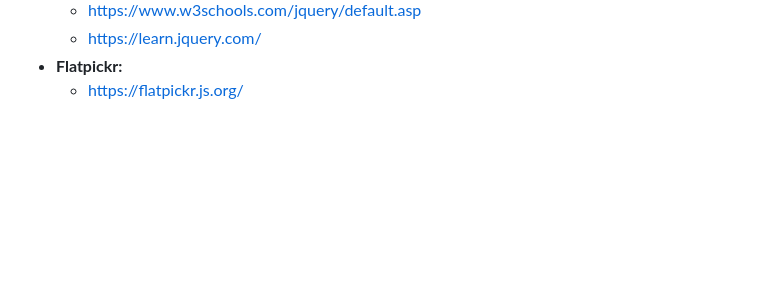
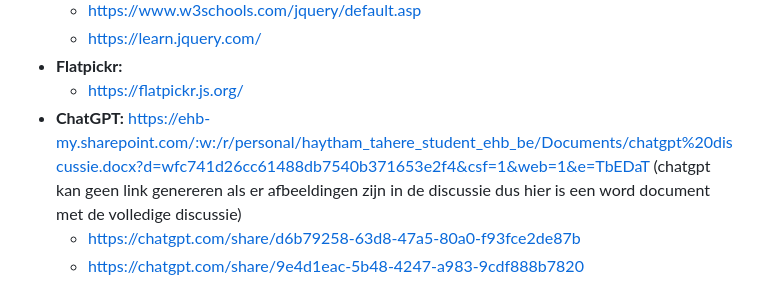
Before and after one commit to Programmingproject-Groep1/ProgrammingProject_Groep1, a Markdown page: README.md, the part around the change. GitHub-like rendering; blank space fills up the shorter version.

Commit message:
mijn bronvermelding toegevoegd

```diff
--- a/README.md
+++ b/README.md
@@ -192,3 +192,8 @@ python3 main.py
     - https://learn.jquery.com/
 - **Flatpickr:**
     - https://flatpickr.js.org/
+- **ChatGPT:**
+https://ehb-my.sharepoint.com/:w:/r/personal/haytham_tahere_student_ehb_be/Documents/chatgpt%20discussie.docx?d=wfc741d26cc61488db7540b371653e2f4&csf=1&web=1&e=TbEDaT
+(chatgpt kan geen link genereren als er afbeeldingen zijn in de discussie dus hier is een word document met de volledige discussie)
+    - https://chatgpt.com/share/d6b79258-63d8-47a5-80a0-f93fce2de87b
+    - https://chatgpt.com/share/9e4d1eac-5b48-4247-a983-9cdf888b7820
```
